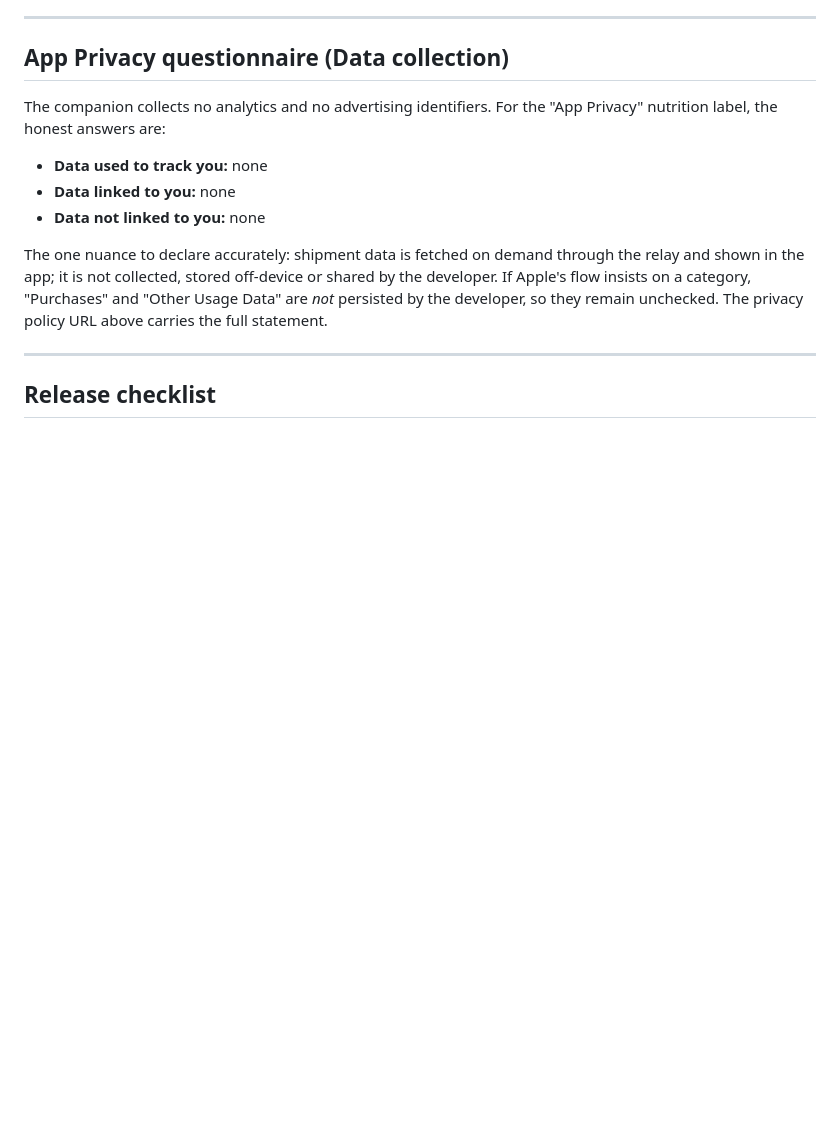
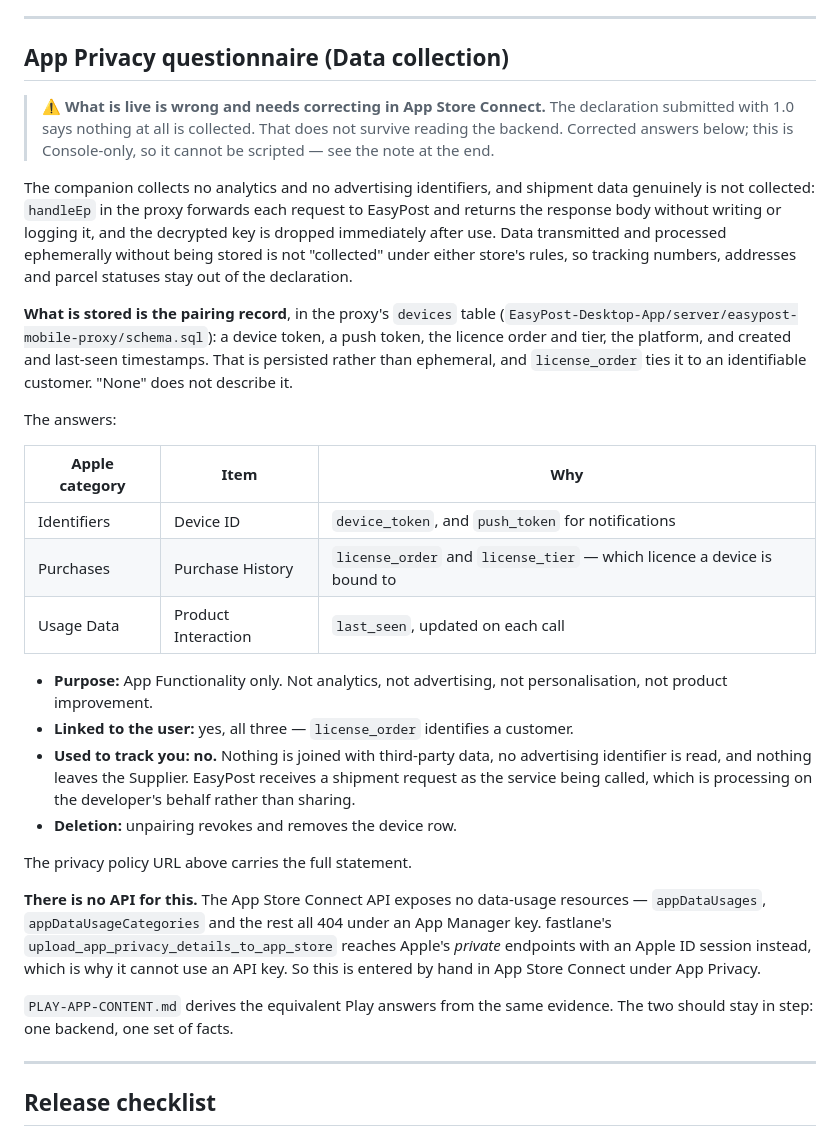
Before and after one commit to sgf36/Easy-Post-Mobile-Companion, a Markdown page: ASC-LISTING.md, the part around the change. GitHub-like rendering; blank space fills up the shorter version.

Commit message:
Correct the Apple privacy answers: "none" was wrong
The App Privacy declaration submitted with 1.0 says nothing at all is
collected. Reading the backend, that is not true. The proxy's devices
table persists a device token, a push token, the licence order and tier,
the platform, and created and last-seen timestamps — stored rather than
ephemeral, and tied to an identifiable customer through license_order.

What the old note got right is the part that is genuinely ephemeral:
handleEp forwards each request to EasyPost and returns the body without
writing or logging it, and drops the decrypted key immediately after. So
tracking numbers, addresses and parcel statuses stay out of the
declaration under both stores' rules. The error was concluding from that
that nothing at all is collected.

Corrected to Identifiers > Device ID, Purchases > Purchase History and
Usage Data > Product Interaction, all linked to the user, all for App
Functionality, none used for tracking.

Recorded rather than applied: there is no API for it. appDataUsages,
appDataUsageCategories and the rest all 404 under an App Manager key, and
fastlane's equivalent action reaches Apple's private endpoints with an
Apple ID session, which an API key cannot do. It has to be entered in App
Store Connect by hand.

Kept deliberately parallel to PLAY-APP-CONTENT.md. One backend, one set
of facts, and the two declarations should not drift again.

Co-Authored-By: Claude Opus 5 <noreply@anthropic.com>

```diff
--- a/ASC-LISTING.md
+++ b/ASC-LISTING.md
@@ -149,18 +149,52 @@ requires). Matches the desktop app mark.
 
 ## App Privacy questionnaire (Data collection)
 
-The companion collects no analytics and no advertising identifiers. For the
-"App Privacy" nutrition label, the honest answers are:
+> **⚠ What is live is wrong and needs correcting in App Store Connect.** The
+> declaration submitted with 1.0 says nothing at all is collected. That does not
+> survive reading the backend. Corrected answers below; this is Console-only, so
+> it cannot be scripted — see the note at the end.
 
-- **Data used to track you:** none
-- **Data linked to you:** none
-- **Data not linked to you:** none
+The companion collects no analytics and no advertising identifiers, and shipment
+data genuinely is not collected: `handleEp` in the proxy forwards each request to
+EasyPost and returns the response body without writing or logging it, and the
+decrypted key is dropped immediately after use. Data transmitted and processed
+ephemerally without being stored is not "collected" under either store's rules,
+so tracking numbers, addresses and parcel statuses stay out of the declaration.
 
-The one nuance to declare accurately: shipment data is fetched on demand through
-the relay and shown in the app; it is not collected, stored off-device or shared
-by the developer. If Apple's flow insists on a category, "Purchases" and
-"Other Usage Data" are *not* persisted by the developer, so they remain
-unchecked. The privacy policy URL above carries the full statement.
+**What is stored is the pairing record**, in the proxy's `devices` table
+(`EasyPost-Desktop-App/server/easypost-mobile-proxy/schema.sql`): a device
+token, a push token, the licence order and tier, the platform, and created and
+last-seen timestamps. That is persisted rather than ephemeral, and
+`license_order` ties it to an identifiable customer. "None" does not describe it.
+
+The answers:
+
+| Apple category | Item | Why |
+|---|---|---|
+| Identifiers | Device ID | `device_token`, and `push_token` for notifications |
+| Purchases | Purchase History | `license_order` and `license_tier` — which licence a device is bound to |
+| Usage Data | Product Interaction | `last_seen`, updated on each call |
+
+- **Purpose:** App Functionality only. Not analytics, not advertising, not
+  personalisation, not product improvement.
+- **Linked to the user:** yes, all three — `license_order` identifies a customer.
+- **Used to track you:** **no.** Nothing is joined with third-party data, no
+  advertising identifier is read, and nothing leaves the Supplier. EasyPost
+  receives a shipment request as the service being called, which is processing
+  on the developer's behalf rather than sharing.
+- **Deletion:** unpairing revokes and removes the device row.
+
+The privacy policy URL above carries the full statement.
+
+**There is no API for this.** The App Store Connect API exposes no data-usage
+resources — `appDataUsages`, `appDataUsageCategories` and the rest all 404 under
+an App Manager key. fastlane's `upload_app_privacy_details_to_app_store` reaches
+Apple's *private* endpoints with an Apple ID session instead, which is why it
+cannot use an API key. So this is entered by hand in App Store Connect under
+App Privacy.
+
+`PLAY-APP-CONTENT.md` derives the equivalent Play answers from the same
+evidence. The two should stay in step: one backend, one set of facts.
 
 ---
 
```
